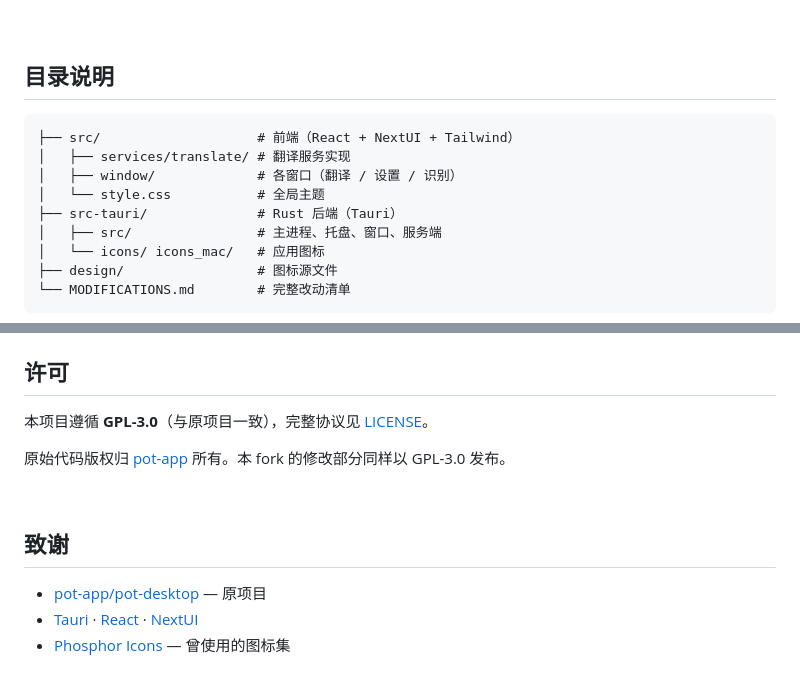
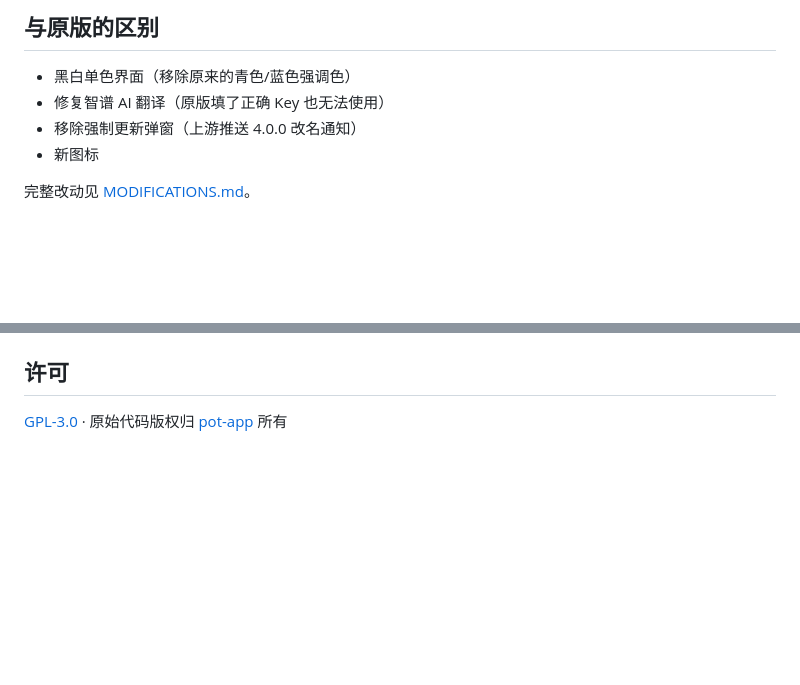
Before and after one commit to jay3cx/pot-desktop-mono, a Markdown page: README.md, 2 parts joined by grey strips. Drawn GitHub-style; blank space fills up the shorter version.

````diff
--- a/README.md
+++ b/README.md
@@ -86,17 +118,10 @@ pnpm tauri build --bundles app
 
-<br/>
+## 与原版的区别
 
-## 目录说明
+- 黑白单色界面（移除原来的青色/蓝色强调色）
+- 修复智谱 AI 翻译（原版填了正确 Key 也无法使用）
+- 移除强制更新弹窗（上游推送 4.0.0 改名通知）
+- 新图标
 
-```
-├── src/                    # 前端（React + NextUI + Tailwind）
-│   ├── services/translate/ # 翻译服务实现
-│   ├── window/             # 各窗口（翻译 / 设置 / 识别）
-│   └── style.css           # 全局主题
-├── src-tauri/              # Rust 后端（Tauri）
-│   ├── src/                # 主进程、托盘、窗口、服务端
-│   └── icons/ icons_mac/   # 应用图标
-├── design/                 # 图标源文件
-└── MODIFICATIONS.md        # 完整改动清单
-```
+完整改动见 [MODIFICATIONS.md](./MODIFICATIONS.md)。
 
@@ -104,14 +129,4 @@ pnpm tauri build --bundles app
 
 ## 许可
 
-本项目遵循 **GPL-3.0**（与原项目一致），完整协议见 [LICENSE](./LICENSE)。
-
-原始代码版权归 [pot-app](https://github.com/pot-app/pot-desktop) 所有。本 fork 的修改部分同样以 GPL-3.0 发布。
-
-<br/>
-
-## 致谢
-
-- [pot-app/pot-desktop](https://github.com/pot-app/pot-desktop) — 原项目
-- [Tauri](https://tauri.app/) · [React](https://react.dev/) · [NextUI](https://nextui.org/)
-- [Phosphor Icons](https://phosphoricons.com/) — 曾使用的图标集
+[GPL-3.0](./LICENSE) · 原始代码版权归 [pot-app](https://github.com/pot-app/pot-desktop) 所有
````
Also changed, not shown: other parts of README.md (+83 -51 lines), docs/screenshots/settings-about.png (added), docs/screenshots/settings-service.png (added), docs/screenshots/translate.png (added).
